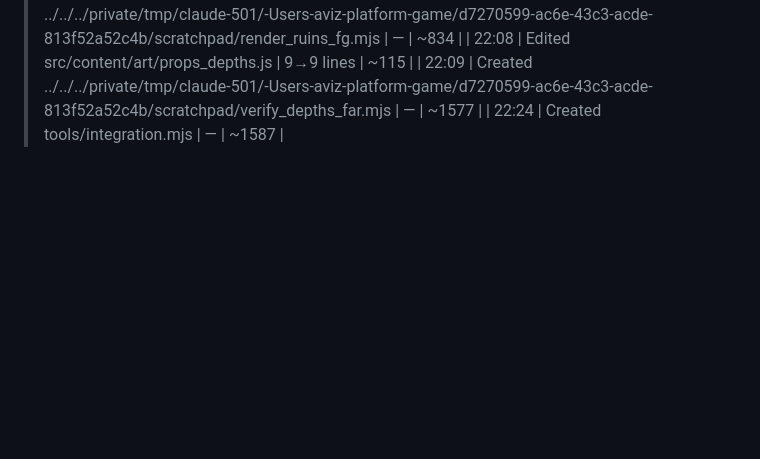
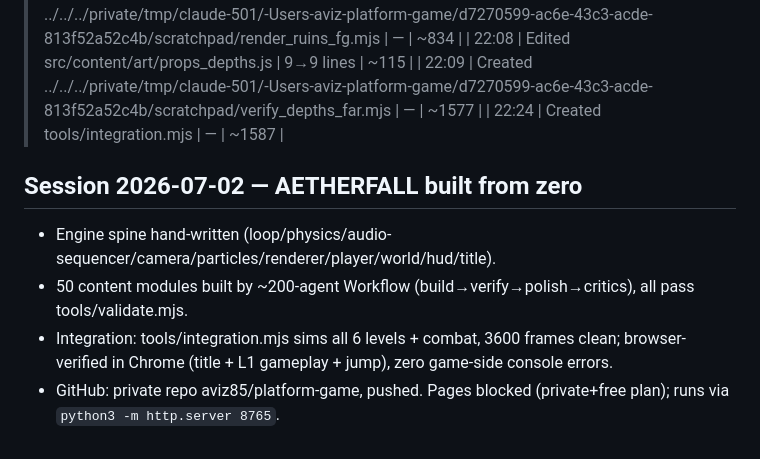
Before and after one commit to aviz85/platform-game, a Markdown page: .wolf/memory.md, the part around the change. Rendered like a GitHub page; blank space fills up the shorter version.

Commit message:
Log build session to OpenWolf memory

```diff
--- a/.wolf/memory.md
+++ b/.wolf/memory.md
@@ -129,3 +129,9 @@
 | 22:08 | Edited src/content/art/props_depths.js | 9→9 lines | ~115 |
 | 22:09 | Created ../../../private/tmp/claude-501/-Users-aviz-platform-game/d7270599-ac6e-43c3-acde-813f52a52c4b/scratchpad/verify_depths_far.mjs | — | ~1577 |
 | 22:24 | Created tools/integration.mjs | — | ~1587 |
+
+## Session 2026-07-02 — AETHERFALL built from zero
+- Engine spine hand-written (loop/physics/audio-sequencer/camera/particles/renderer/player/world/hud/title).
+- 50 content modules built by ~200-agent Workflow (build→verify→polish→critics), all pass tools/validate.mjs.
+- Integration: tools/integration.mjs sims all 6 levels + combat, 3600 frames clean; browser-verified in Chrome (title + L1 gameplay + jump), zero game-side console errors.
+- GitHub: private repo aviz85/platform-game, pushed. Pages blocked (private+free plan); runs via `python3 -m http.server 8765`.
```
